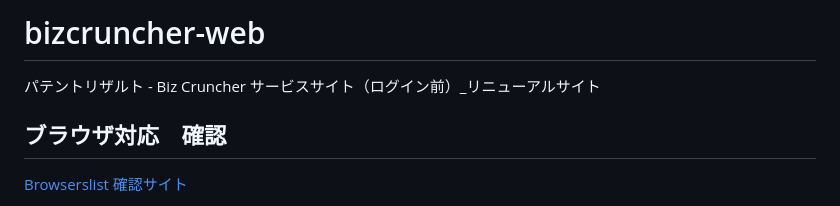
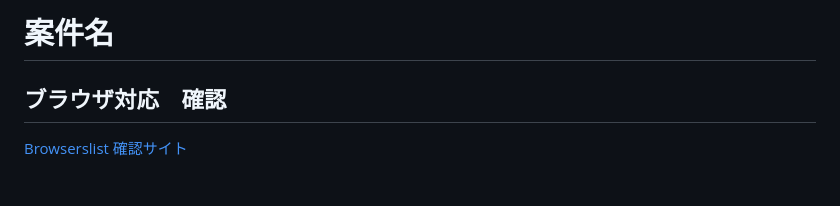
Before and after one commit to nadia-kouta-ozawa/vite-projcts-starter-kit, a Markdown page: README.md, the part around the change. GitHub-like rendering.

```diff
--- a/README.md
+++ b/README.md
@@ -1,6 +1,4 @@
-# bizcruncher-web
-
-パテントリザルト - Biz Cruncher サービスサイト（ログイン前）\_リニューアルサイト
+# 案件名
 
 ## ブラウザ対応　確認
 
```
